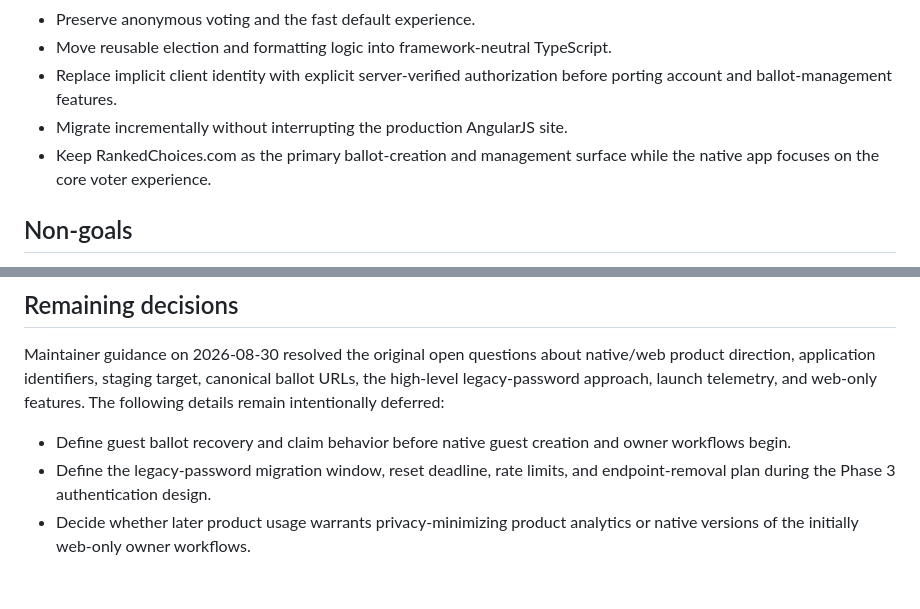
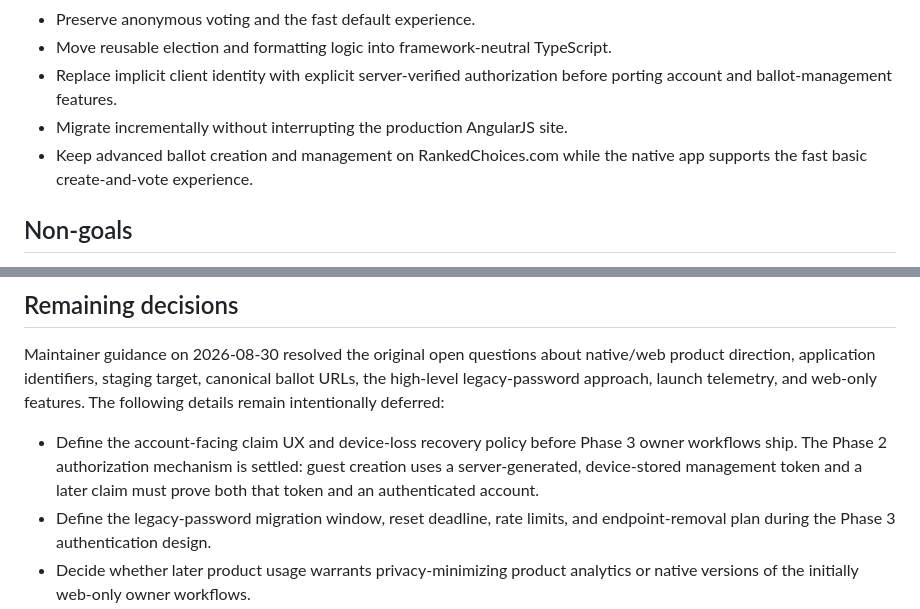
Before and after one commit to DavidMoritz/rcv, a Markdown page: docs/expo-migration-rfc.md, 2 parts joined by grey strips. Drawn GitHub-style; blank space fills up the shorter version.

```diff
--- a/docs/expo-migration-rfc.md
+++ b/docs/expo-migration-rfc.md
@@ -47,8 +47,8 @@ or setup workflow.
 - Replace implicit client identity with explicit server-verified authorization
   before porting account and ballot-management features.
 - Migrate incrementally without interrupting the production AngularJS site.
-- Keep RankedChoices.com as the primary ballot-creation and management surface
-  while the native app focuses on the core voter experience.
+- Keep advanced ballot creation and management on RankedChoices.com while the
+  native app supports the fast basic create-and-vote experience.
 
 ## Non-goals
 
@@ -476,8 +500,10 @@ canonical ballot URLs, the high-level legacy-password approach, launch
 telemetry, and web-only features. The following details remain intentionally
 deferred:
 
-- Define guest ballot recovery and claim behavior before native guest creation
-  and owner workflows begin.
+- Define the account-facing claim UX and device-loss recovery policy before
+  Phase 3 owner workflows ship. The Phase 2 authorization mechanism is settled:
+  guest creation uses a server-generated, device-stored management token and a
+  later claim must prove both that token and an authenticated account.
 - Define the legacy-password migration window, reset deadline, rate limits, and
   endpoint-removal plan during the Phase 3 authentication design.
 - Decide whether later product usage warrants privacy-minimizing product
```
Also changed, not shown: other parts of docs/expo-migration-rfc.md (+34 -10 lines).
